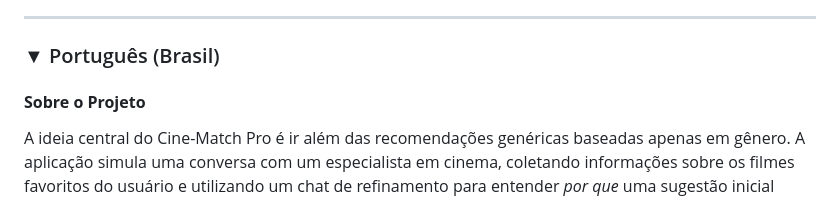
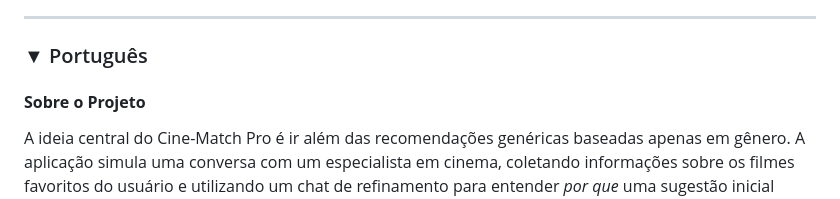
Before and after one commit to gustarlz/cine-match-ai, a Markdown page: readme.md, the part around the change. Rendered like a GitHub page.

```diff
--- a/readme.md
+++ b/readme.md
@@ -24,7 +24,7 @@
 
 ---
 
-### ▼ Português (Brasil)
+### ▼ Português
 
 #### **Sobre o Projeto**
 
```
